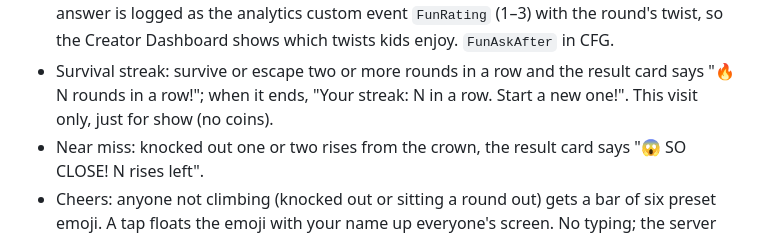
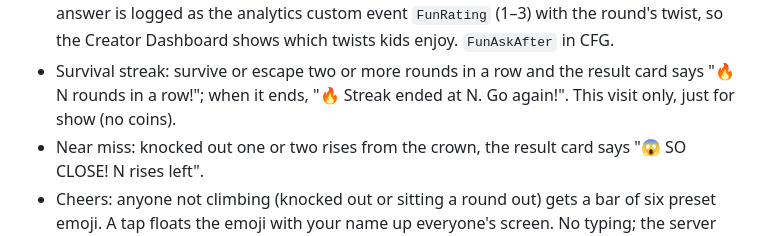
Before and after one commit to Momo6621/LavaFloors, a Markdown page: README.md, the part around the change. GitHub-like rendering.

```diff
--- a/README.md
+++ b/README.md
@@ -117,7 +117,7 @@ Progression and live-ops:
   analytics custom event `FunRating` (1–3) with the round's twist, so the Creator Dashboard shows which twists kids
   enjoy. `FunAskAfter` in CFG.
 - Survival streak: survive or escape two or more rounds in a row and the result card says "🔥 N rounds in a row!";
-  when it ends, "Your streak: N in a row. Start a new one!". This visit only, just for show (no coins).
+  when it ends, "🔥 Streak ended at N. Go again!". This visit only, just for show (no coins).
 - Near miss: knocked out one or two rises from the crown, the result card says "😱 SO CLOSE! N rises left".
 - Cheers: anyone not climbing (knocked out or sitting a round out) gets a bar of six preset emoji. A tap floats
   the emoji with your name up everyone's screen. No typing; the server allows one every 1.2 s (CFG.CheerCooldown).
```
Also changed, not shown: IMPROVEMENT_LOG.md (+29 -0 lines), Media/phone-result-card.jpg (added), 1 other file.
